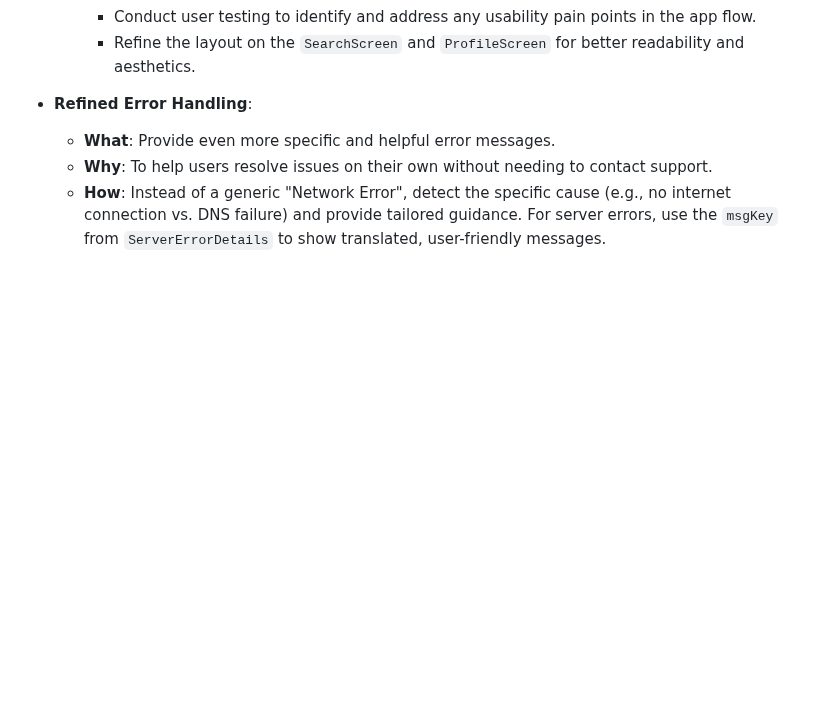
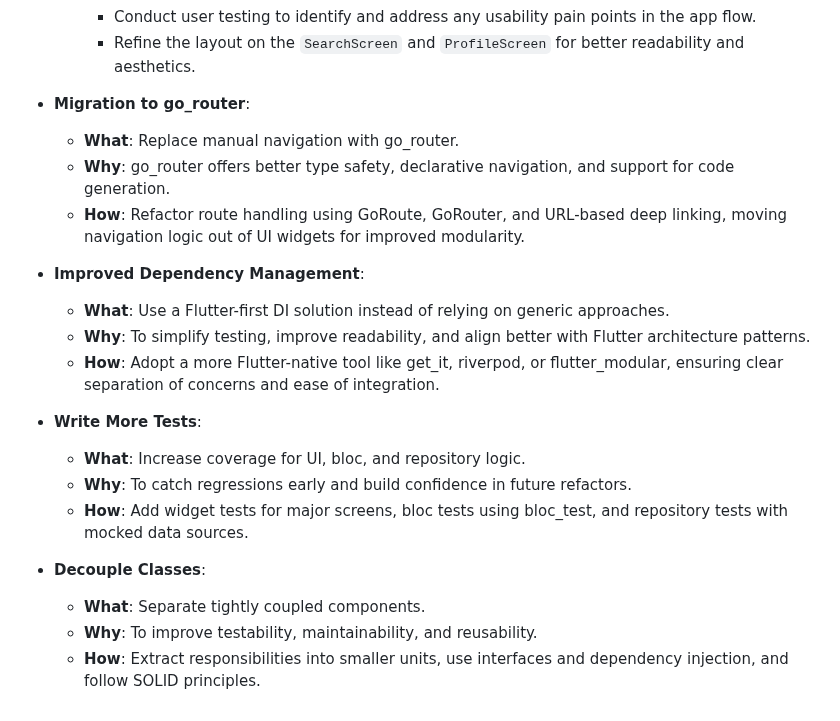
Before and after one commit to La-Volpe/auction_app_flutter, a Markdown page: README.md, the part around one of its changes. Rendered like a GitHub page; blank space fills up the shorter version.

```diff
--- a/README.md
+++ b/README.md
@@ -92,7 +91,22 @@ If more time were allocated to this project, here are some areas I would focus o
         * Conduct user testing to identify and address any usability pain points in the app flow.
         * Refine the layout on the `SearchScreen` and `ProfileScreen` for better readability and aesthetics.
 
-* **Refined Error Handling**:
-    * **What**: Provide even more specific and helpful error messages.
-    * **Why**: To help users resolve issues on their own without needing to contact support.
-    * **How**: Instead of a generic "Network Error", detect the specific cause (e.g., no internet connection vs. DNS failure) and provide tailored guidance. For server errors, use the `msgKey` from `ServerErrorDetails` to show translated, user-friendly messages.
+* **Migration to go_router**:
+    * **What**: Replace manual navigation with go_router.
+    * **Why**: go_router offers better type safety, declarative navigation, and support for code generation.
+    * **How**: Refactor route handling using GoRoute, GoRouter, and URL-based deep linking, moving navigation logic out of UI widgets for improved modularity.
+
+* **Improved Dependency Management**:
+    * **What**: Use a Flutter-first DI solution instead of relying on generic approaches.
+    * **Why**: To simplify testing, improve readability, and align better with Flutter architecture patterns.
+    * **How**: Adopt a more Flutter-native tool like get_it, riverpod, or flutter_modular, ensuring clear separation of concerns and ease of integration.
+
+* **Write More Tests**:
+    * **What**: Increase coverage for UI, bloc, and repository logic.
+    * **Why**: To catch regressions early and build confidence in future refactors.
+    * **How**: Add widget tests for major screens, bloc tests using bloc_test, and repository tests with mocked data sources.
+
+* **Decouple Classes**:
+    * **What**: Separate tightly coupled components.
+    * **Why**: To improve testability, maintainability, and reusability.
+    * **How**: Extract responsibilities into smaller units, use interfaces and dependency injection, and follow SOLID principles.
```
Also changed, not shown: other parts of README.md (+0 -1 lines).
